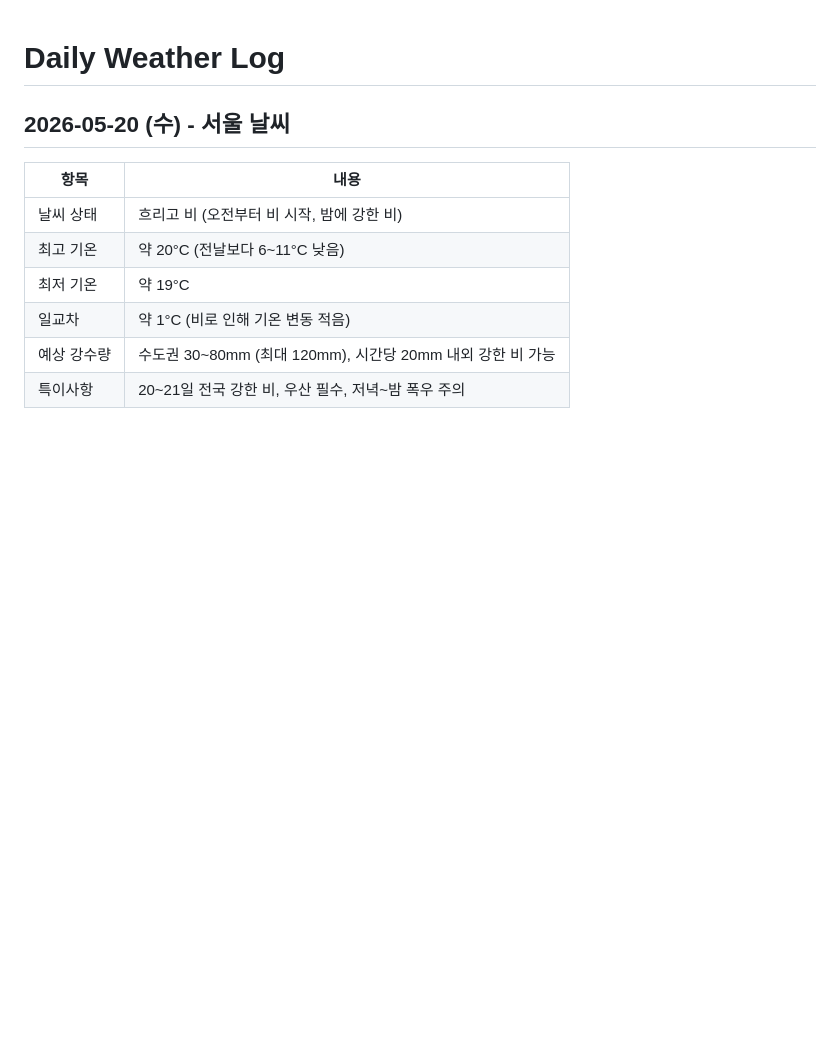
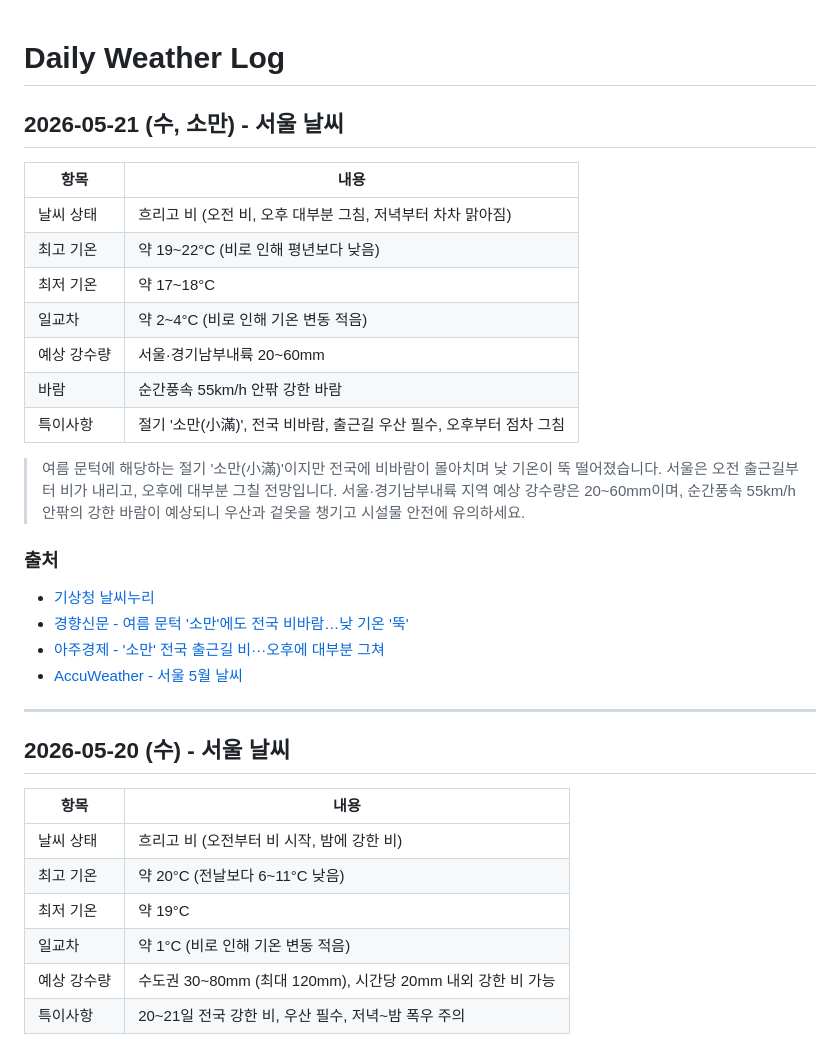
Before and after one commit to highcastlee/highcastlee.github.io, a Markdown page: daily.md, the part around the change. Rendered like a GitHub page; blank space fills up the shorter version.

Commit message:
Add Seoul weather for 2026-05-21 (소만, rainy day)
https://claude.ai/code/session_016h3ztsgNkJpx1VGbhJukeV

```diff
--- a/daily.md
+++ b/daily.md
@@ -1,4 +1,26 @@
 # Daily Weather Log
+
+## 2026-05-21 (수, 소만) - 서울 날씨
+
+| 항목 | 내용 |
+|------|------|
+| 날씨 상태 | 흐리고 비 (오전 비, 오후 대부분 그침, 저녁부터 차차 맑아짐) |
+| 최고 기온 | 약 19~22°C (비로 인해 평년보다 낮음) |
+| 최저 기온 | 약 17~18°C |
+| 일교차 | 약 2~4°C (비로 인해 기온 변동 적음) |
+| 예상 강수량 | 서울·경기남부내륙 20~60mm |
+| 바람 | 순간풍속 55km/h 안팎 강한 바람 |
+| 특이사항 | 절기 '소만(小滿)', 전국 비바람, 출근길 우산 필수, 오후부터 점차 그침 |
+
+> 여름 문턱에 해당하는 절기 '소만(小滿)'이지만 전국에 비바람이 몰아치며 낮 기온이 뚝 떨어졌습니다. 서울은 오전 출근길부터 비가 내리고, 오후에 대부분 그칠 전망입니다. 서울·경기남부내륙 지역 예상 강수량은 20~60mm이며, 순간풍속 55km/h 안팎의 강한 바람이 예상되니 우산과 겉옷을 챙기고 시설물 안전에 유의하세요.
+
+### 출처
+- [기상청 날씨누리](https://www.weather.go.kr/)
+- [경향신문 - 여름 문턱 '소만'에도 전국 비바람…낮 기온 '뚝'](https://www.khan.co.kr/article/202605202111005/)
+- [아주경제 - '소만' 전국 출근길 비···오후에 대부분 그쳐](https://www.ajunews.com/view/20260520171056963)
+- [AccuWeather - 서울 5월 날씨](https://www.accuweather.com/ko/kr/seoul/226081/may-weather/226081)
+
+---
 
 ## 2026-05-20 (수) - 서울 날씨
 
```
